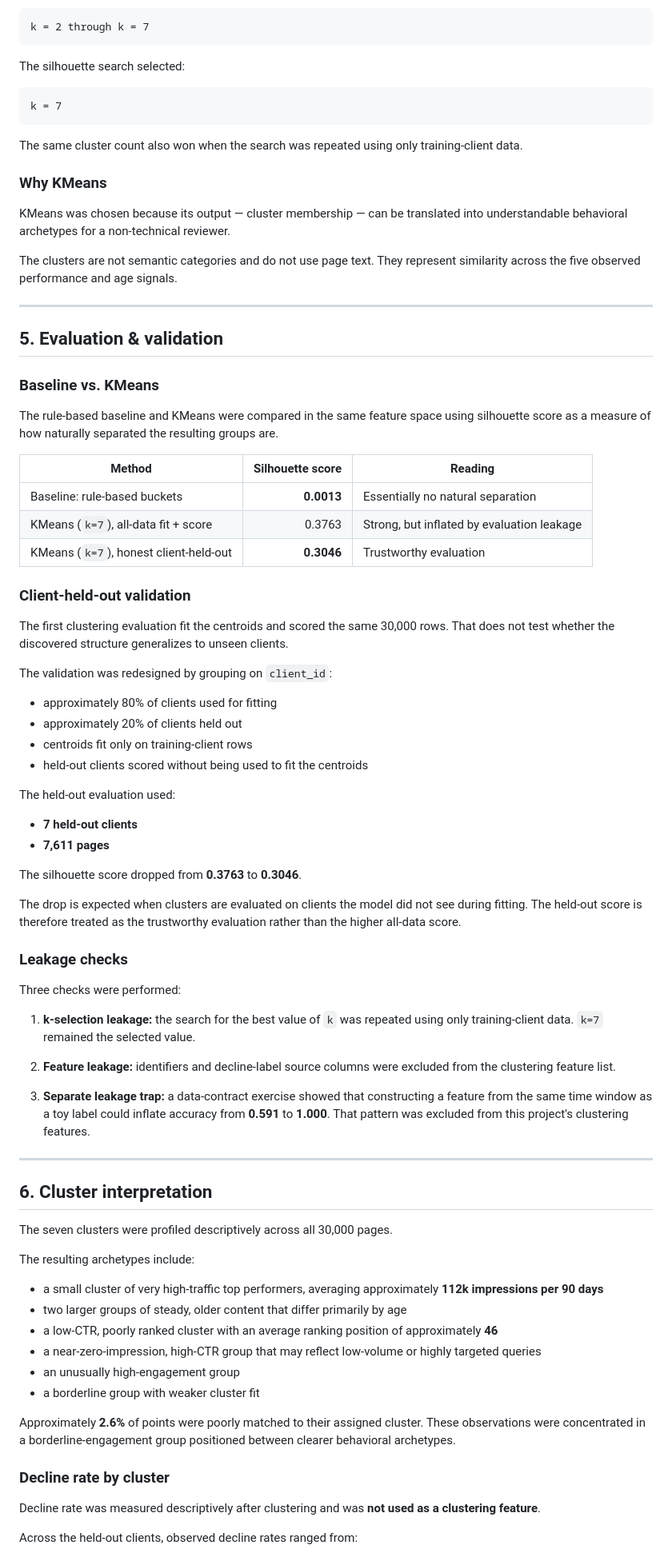
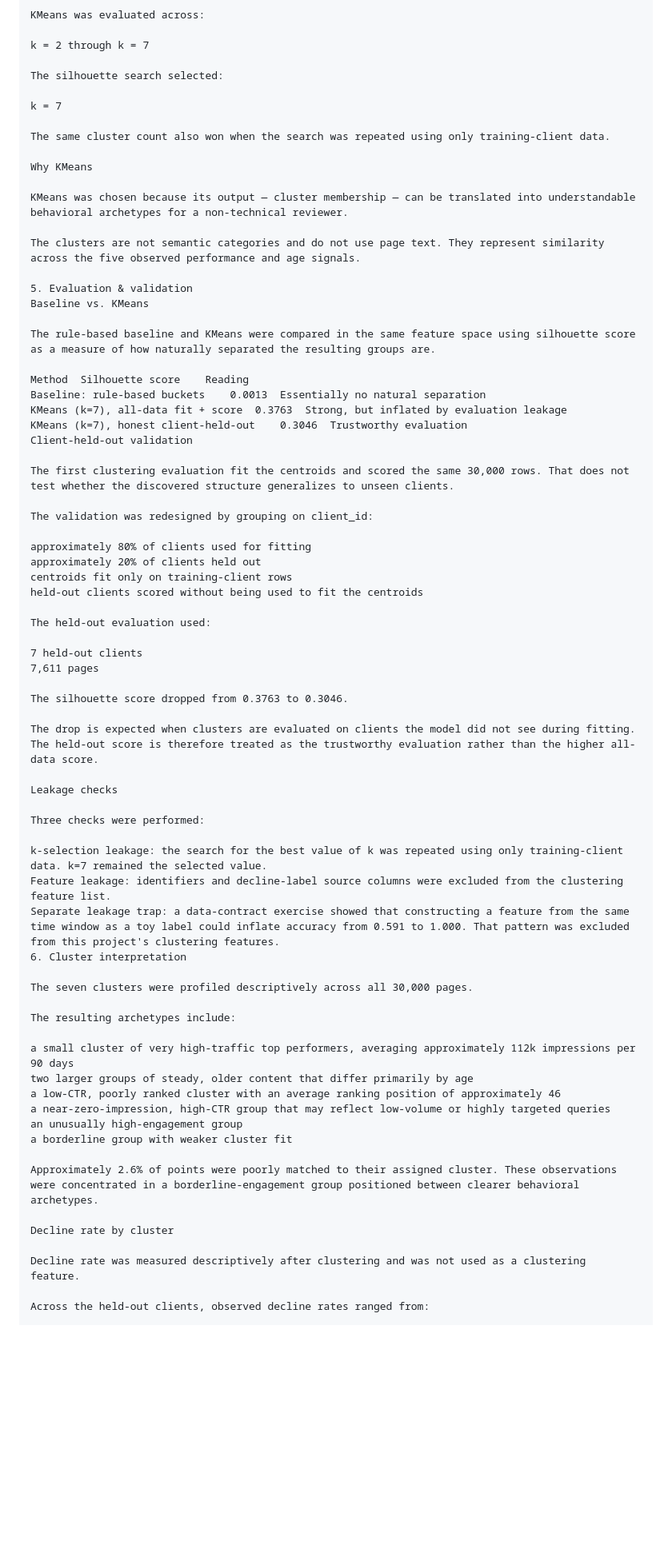
Before and after one commit to yumna-09/FlyRank-ML-Internship, a Markdown page: work/CAPSTONE_REPORT.md, the part around one of its changes. Shown at 80% size. Drawn GitHub-style; blank space fills up the shorter version.

````diff
--- a/work/CAPSTONE_REPORT.md
+++ b/work/CAPSTONE_REPORT.md
@@ -218,78 +197,67 @@ The silhouette search selected:
 k = 7
-```
 
 The same cluster count also won when the search was repeated using only training-client data.
 
-### Why KMeans
+Why KMeans
 
 KMeans was chosen because its output — cluster membership — can be translated into understandable behavioral archetypes for a non-technical reviewer.
 
 The clusters are not semantic categories and do not use page text. They represent similarity across the five observed performance and age signals.
 
----
-
-## 5. Evaluation & validation
-
-### Baseline vs. KMeans
+5. Evaluation & validation
+Baseline vs. KMeans
 
 The rule-based baseline and KMeans were compared in the same feature space using silhouette score as a measure of how naturally separated the resulting groups are.
 
-| Method                                 | Silhouette score | Reading                                    |
-| -------------------------------------- | ---------------: | ------------------------------------------ |
-| Baseline: rule-based buckets           |       **0.0013** | Essentially no natural separation          |
-| KMeans (`k=7`), all-data fit + score   |           0.3763 | Strong, but inflated by evaluation leakage |
-| KMeans (`k=7`), honest client-held-out |       **0.3046** | Trustworthy evaluation                     |
-
-### Client-held-out validation
+Method	Silhouette score	Reading
+Baseline: rule-based buckets	0.0013	Essentially no natural separation
+KMeans (k=7), all-data fit + score	0.3763	Strong, but inflated by evaluation leakage
+KMeans (k=7), honest client-held-out	0.3046	Trustworthy evaluation
+Client-held-out validation
 
 The first clustering evaluation fit the centroids and scored the same 30,000 rows. That does not test whether the discovered structure generalizes to unseen clients.
 
-The validation was redesigned by grouping on `client_id`:
+The validation was redesigned by grouping on client_id:
 
-* approximately 80% of clients used for fitting
-* approximately 20% of clients held out
-* centroids fit only on training-client rows
-* held-out clients scored without being used to fit the centroids
+approximately 80% of clients used for fitting
+approximately 20% of clients held out
+centroids fit only on training-client rows
+held-out clients scored without being used to fit the centroids
 
 The held-out evaluation used:
 
-* **7 held-out clients**
-* **7,611 pages**
+7 held-out clients
+7,611 pages
 
-The silhouette score dropped from **0.3763** to **0.3046**.
+The silhouette score dropped from 0.3763 to 0.3046.
 
 The drop is expected when clusters are evaluated on clients the model did not see during fitting. The held-out score is therefore treated as the trustworthy evaluation rather than the higher all-data score.
 
-### Leakage checks
+Leakage checks
 
 Three checks were performed:
 
-1. **k-selection leakage:** the search for the best value of `k` was repeated using only training-client data. `k=7` remained the selected value.
-
-2. **Feature leakage:** identifiers and decline-label source columns were excluded from the clustering feature list.
-
-3. **Separate leakage trap:** a data-contract exercise showed that constructing a feature from the same time window as a toy label could inflate accuracy from **0.591** to **1.000**. That pattern was excluded from this project's clustering features.
-
----
-
-## 6. Cluster interpretation
+k-selection leakage: the search for the best value of k was repeated using only training-client data. k=7 remained the selected value.
+Feature leakage: identifiers and decline-label source columns were excluded from the clustering feature list.
+Separate leakage trap: a data-contract exercise showed that constructing a feature from the same time window as a toy label could inflate accuracy from 0.591 to 1.000. That pattern was excluded from this project's clustering features.
+6. Cluster interpretation
 
 The seven clusters were profiled descriptively across all 30,000 pages.
 
 The resulting archetypes include:
 
-* a small cluster of very high-traffic top performers, averaging approximately **112k impressions per 90 days**
-* two larger groups of steady, older content that differ primarily by age
-* a low-CTR, poorly ranked cluster with an average ranking position of approximately **46**
-* a near-zero-impression, high-CTR group that may reflect low-volume or highly targeted queries
-* an unusually high-engagement group
-* a borderline group with weaker cluster fit
+a small cluster of very high-traffic top performers, averaging approximately 112k impressions per 90 days
+two larger groups of steady, older content that differ primarily by age
+a low-CTR, poorly ranked cluster with an average ranking position of approximately 46
+a near-zero-impression, high-CTR group that may reflect low-volume or highly targeted queries
+an unusually high-engagement group
+a borderline group with weaker cluster fit
 
-Approximately **2.6%** of points were poorly matched to their assigned cluster. These observations were concentrated in a borderline-engagement group positioned between clearer behavioral archetypes.
+Approximately 2.6% of points were poorly matched to their assigned cluster. These observations were concentrated in a borderline-engagement group positioned between clearer behavioral archetypes.
 
-### Decline rate by cluster
+Decline rate by cluster
 
-Decline rate was measured descriptively after clustering and was **not used as a clustering feature**.
+Decline rate was measured descriptively after clustering and was not used as a clustering feature.
 
 Across the held-out clients, observed decline rates ranged from:
 
````
Also changed, not shown: other parts of work/CAPSTONE_REPORT.md (+78 -113 lines).
